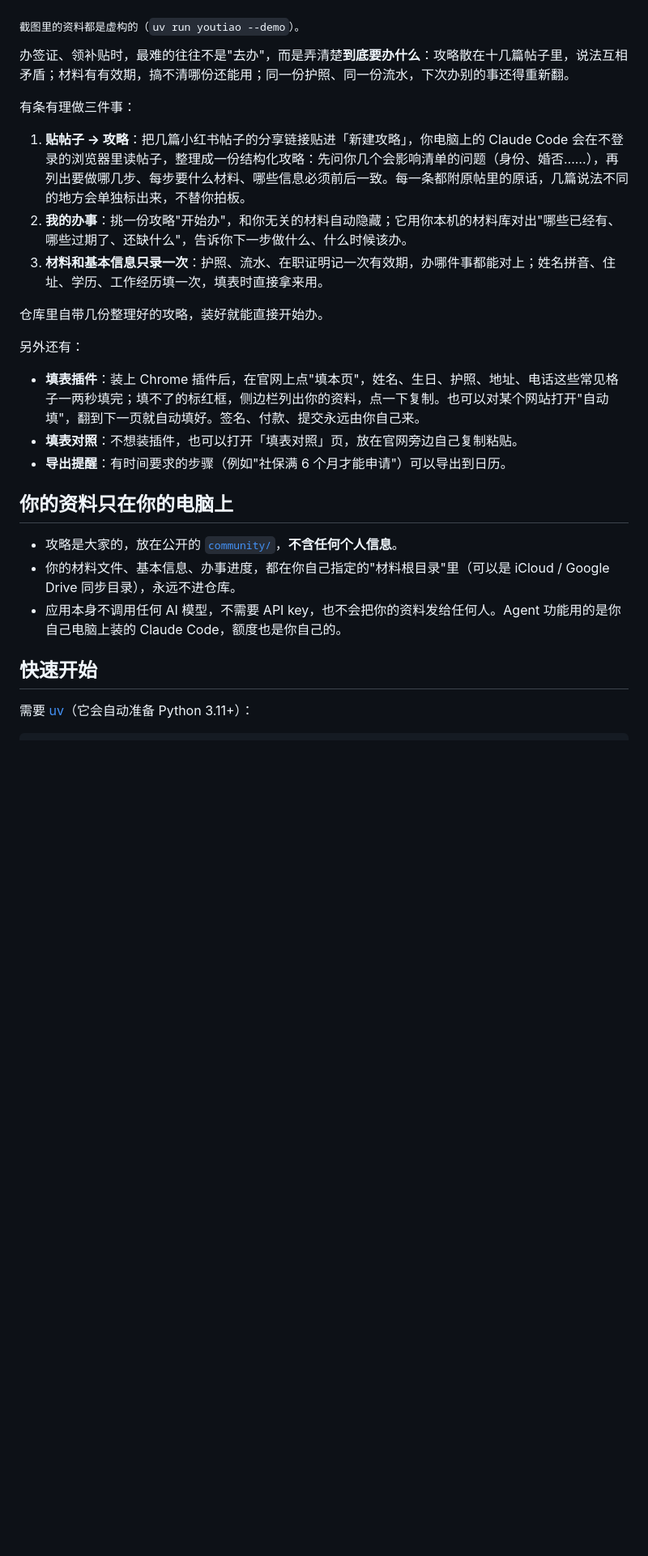
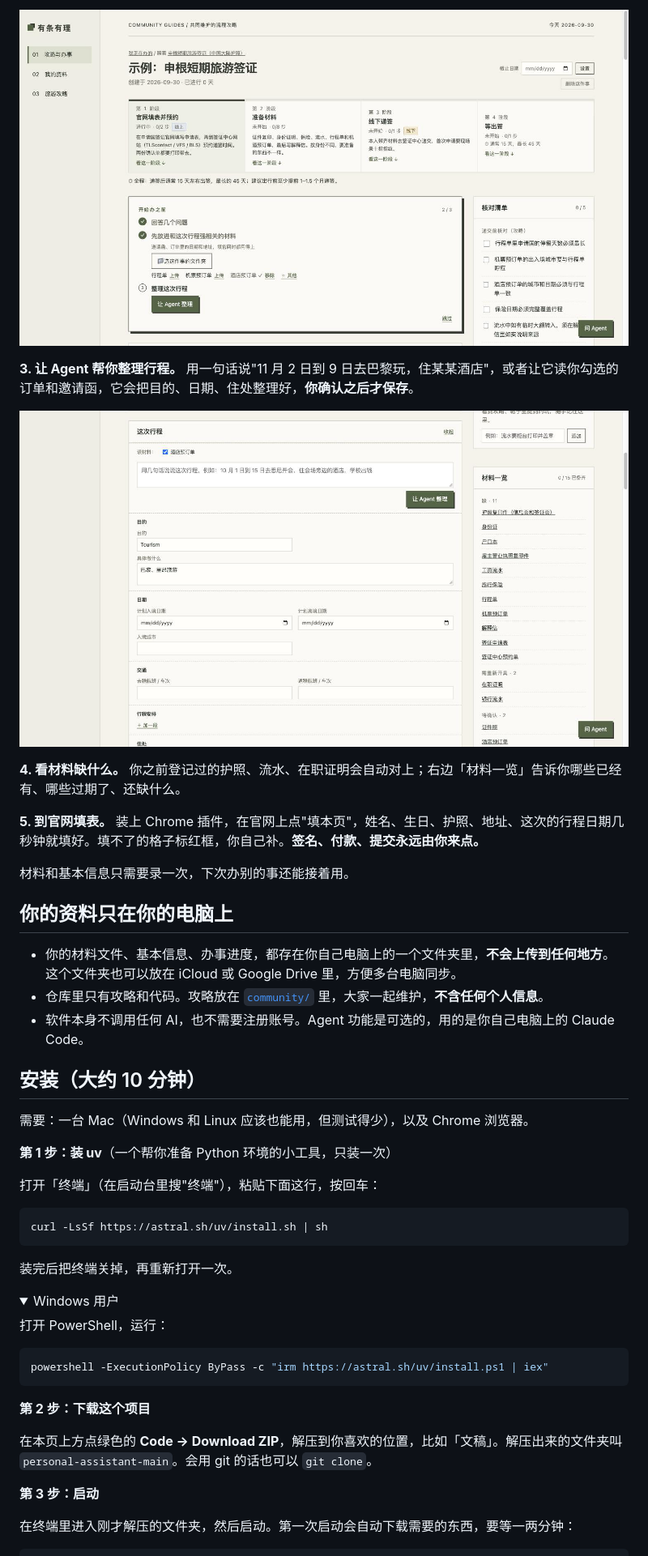
Before and after one commit to NowhereMan-in-Galaxy/visa-application-helper, a Markdown page: README.md, the part around one of its changes. Shown at 81% size. GitHub-like rendering; pictures changed too: docs/screenshots/track.png, docs/screenshots/trip.png (added); folded sections open; blank space fills up the shorter version.

````diff
--- a/README.md
+++ b/README.md
@@ -14,32 +25,51 @@
+![办事页和开始清单](docs/screenshots/track.png)
+
+**3. 让 Agent 帮你整理行程。** 用一句话说"11 月 2 日到 9 日去巴黎玩，住某某酒店"，或者让它读你勾选的订单和邀请函，它会把目的、日期、住处整理好，**你确认之后才保存**。
+
+![这次行程](docs/screenshots/trip.png)
+
+**4. 看材料缺什么。** 你之前登记过的护照、流水、在职证明会自动对上；右边「材料一览」告诉你哪些已经有、哪些过期了、还缺什么。
+
+**5. 到官网填表。** 装上 Chrome 插件，在官网上点"填本页"，姓名、生日、护照、地址、这次的行程日期几秒钟就填好。填不了的格子标红框，你自己补。**签名、付款、提交永远由你来点。**
+
+材料和基本信息只需要录一次，下次办别的事还能接着用。
+
+## 你的资料只在你的电脑上
+
+- 你的材料文件、基本信息、办事进度，都存在你自己电脑上的一个文件夹里，**不会上传到任何地方**。这个文件夹也可以放在 iCloud 或 Google Drive 里，方便多台电脑同步。
+- 仓库里只有攻略和代码。攻略放在 [`community/`](./community/) 里，大家一起维护，**不含任何个人信息**。
+- 软件本身不调用任何 AI，也不需要注册账号。Agent 功能是可选的，用的是你自己电脑上的 Claude Code。
+
+## 安装（大约 10 分钟）
+
+需要：一台 Mac（Windows 和 Linux 应该也能用，但测试得少），以及 Chrome 浏览器。
+
+**第 1 步：装 uv**（一个帮你准备 Python 环境的小工具，只装一次）
+
+打开「终端」（在启动台里搜"终端"），粘贴下面这行，按回车：
+
+```bash
+curl -LsSf https://astral.sh/uv/install.sh | sh
+```
+
+装完后把终端关掉，再重新打开一次。
+
+<details><summary>Windows 用户</summary>
+
+打开 PowerShell，运行：
+
+```powershell
+powershell -ExecutionPolicy ByPass -c "irm https://astral.sh/uv/install.ps1 | iex"
+```
 
 </details>
 
-<sub>截图里的资料都是虚构的（`uv run youtiao --demo`）。</sub>
+**第 2 步：下载这个项目**
 
-办签证、领补贴时，最难的往往不是"去办"，而是弄清楚**到底要办什么**：攻略散在十几篇帖子里，说法互相矛盾；材料有有效期，搞不清哪份还能用；同一份护照、同一份流水，下次办别的事还得重新翻。
+在本页上方点绿色的 **Code → Download ZIP**，解压到你喜欢的位置，比如「文稿」。解压出来的文件夹叫 `personal-assistant-main`。会用 git 的话也可以 `git clone`。
 
-有条有理做三件事：
+**第 3 步：启动**
 
-1. **贴帖子 → 攻略**：把几篇小红书帖子的分享链接贴进「新建攻略」，你电脑上的 Claude Code 会在不登录的浏览器里读帖子，整理成一份结构化攻略：先问你几个会影响清单的问题（身份、婚否……），再列出要做哪几步、每步要什么材料、哪些信息必须前后一致。每一条都附原帖里的原话，几篇说法不同的地方会单独标出来，不替你拍板。
-2. **我的办事**：挑一份攻略"开始办"，和你无关的材料自动隐藏；它用你本机的材料库对出"哪些已经有、哪些过期了、还缺什么"，告诉你下一步做什么、什么时候该办。
-3. **材料和基本信息只录一次**：护照、流水、在职证明记一次有效期，办哪件事都能对上；姓名拼音、住址、学历、工作经历填一次，填表时直接拿来用。
-
-仓库里自带几份整理好的攻略，装好就能直接开始办。
-
-另外还有：
-
-- **填表插件**：装上 Chrome 插件后，在官网上点"填本页"，姓名、生日、护照、地址、电话这些常见格子一两秒填完；填不了的标红框，侧边栏列出你的资料，点一下复制。也可以对某个网站打开"自动填"，翻到下一页就自动填好。签名、付款、提交永远由你自己来。
-- **填表对照**：不想装插件，也可以打开「填表对照」页，放在官网旁边自己复制粘贴。
-- **导出提醒**：有时间要求的步骤（例如"社保满 6 个月才能申请"）可以导出到日历。
-
-## 你的资料只在你的电脑上
-
-- 攻略是大家的，放在公开的 [`community/`](./community/)，**不含任何个人信息**。
-- 你的材料文件、基本信息、办事进度，都在你自己指定的"材料根目录"里（可以是 iCloud / Google Drive 同步目录），永远不进仓库。
-- 应用本身不调用任何 AI 模型，不需要 API key，也不会把你的资料发给任何人。Agent 功能用的是你自己电脑上装的 Claude Code，额度也是你自己的。
-
-## 快速开始
-
-需要 [uv](https://docs.astral.sh/uv/)（它会自动准备 Python 3.11+）：
+在终端里进入刚才解压的文件夹，然后启动。第一次启动会自动下载需要的东西，要等一两分钟：
 
 ```bash
````
Also changed, not shown: other parts of README.md (+61 -48 lines), CONTRIBUTING.md (added, +69 -0 lines), docs/screenshots/home.png.
